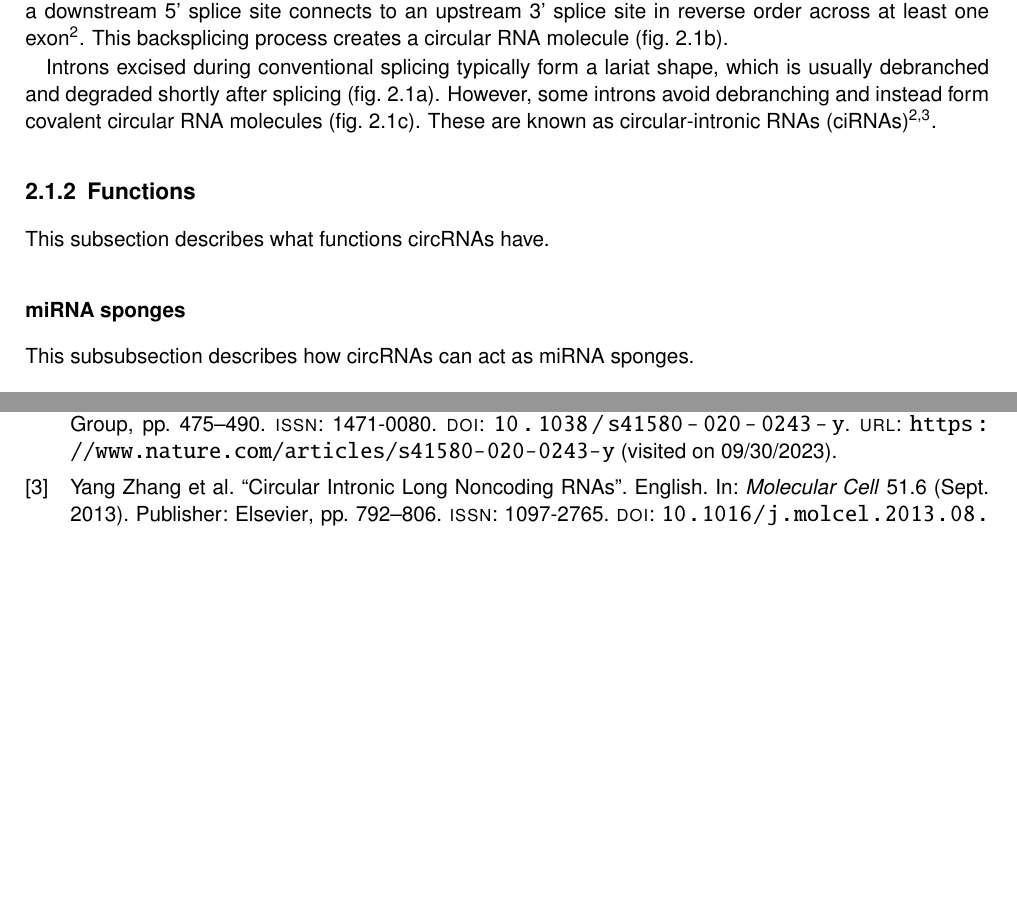
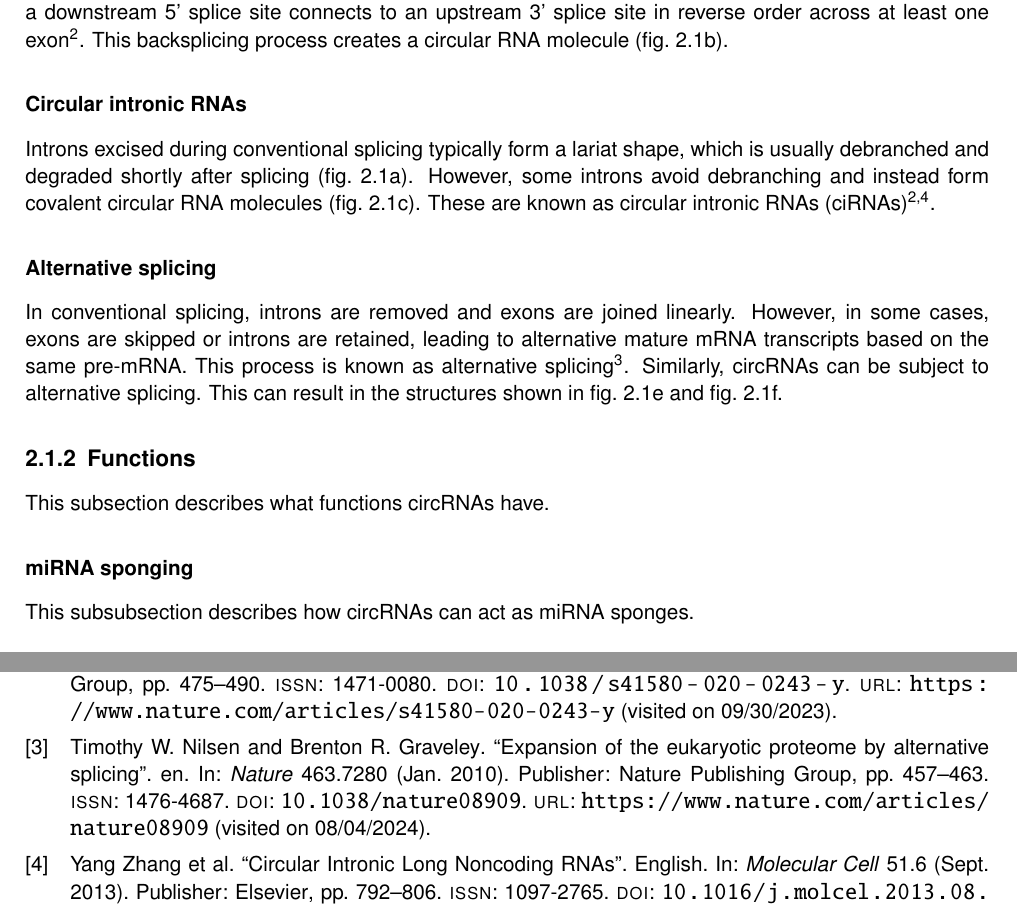
Before and after one commit to nictru/bsc-thesis, a LaTeX thesis (main.tex, which reads chapters/background/background.tex): two parts of pages 11 and 21 of 21, joined at a grey line, cut so that both start at the same text, the shorter picture padded with empty space. Compiled offline with pdfLaTeX.

Commit message:
Add alternative splicing paragraph

```diff
--- a/chapters/background/background.tex
+++ b/chapters/background/background.tex
@@ -13,9 +13,16 @@ In conventional splicing, an upstream 5' splice site (donor) connects to a downs
 Conversely, for circRNAs, a downstream 5' splice site connects to an upstream 3' splice site in reverse order across at least one exon \supercite{chen_expanding_2020}.
 This backsplicing process creates a circular RNA molecule (\cref{fig:circRNA_splicing}b).
 
+\subsubsection{Circular intronic RNAs}
 Introns excised during conventional splicing typically form a lariat shape, which is usually debranched and degraded shortly after splicing (\cref{fig:circRNA_splicing}a).
 However, some introns avoid debranching and instead form covalent circular RNA molecules (\cref{fig:circRNA_splicing}c).
-These are known as circular-intronic RNAs (ciRNAs) \supercite{chen_expanding_2020,zhang_circular_2013}.
+These are known as circular intronic RNAs (ciRNAs) \supercite{chen_expanding_2020,zhang_circular_2013}.
+
+\subsubsection{Alternative splicing}
+In conventional splicing, introns are removed and exons are joined linearly.
+However, in some cases, exons are skipped or introns are retained, leading to alternative mature mRNA transcripts based on the same pre-mRNA.
+This process is known as alternative splicing \supercite{nilsen_expansion_2010}.
+Similarly, circRNAs can be subject to alternative splicing. This can result in the structures shown in \cref{fig:circRNA_splicing}e and \cref{fig:circRNA_splicing}f.
 
 \begin{figure}[h]
     \centering
@@ -27,7 +34,7 @@ These are known as circular-intronic RNAs (ciRNAs) \supercite{chen_expanding_202
 \subsection{Functions}
 This subsection describes what functions circRNAs have.
 
-\subsubsection{miRNA sponges}
+\subsubsection{miRNA sponging}
 This subsubsection describes how circRNAs can act as miRNA sponges.
 
 \subsubsection{Protein binding}
```
Also changed, not shown: chapters/background/background.tex (2 more changed lines).
